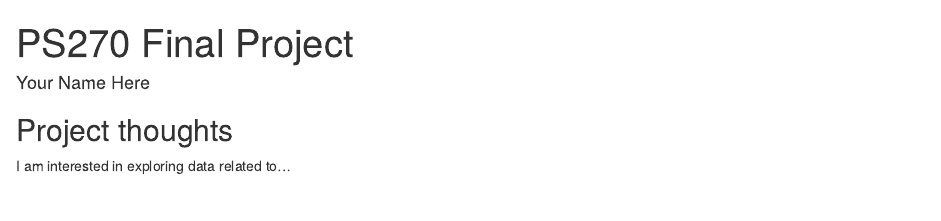
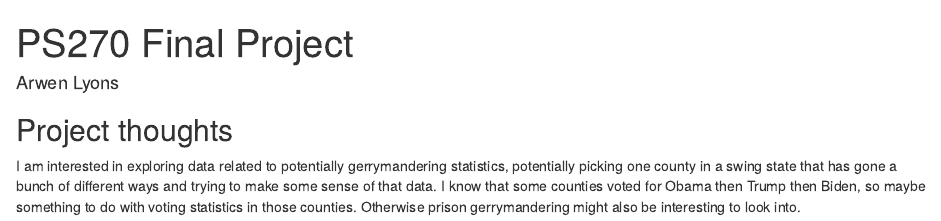
Before and after one commit to BadgerLyonsAE/ps270-final-project-, an R Markdown document (index.Rmd): the page in a window 1100 px wide, from its top. Rendered offline with R 4.5, knitr and Pandoc, with nearby package versions; drawn as R Markdown's standard HTML page in place of the format the file asks for.

Commit message:
updated name and project ideas

```diff
--- a/index.Rmd
+++ b/index.Rmd
@@ -1,6 +1,6 @@
 ---
 title: "PS270 Final Project"
-author: "Your Name Here"
+author: "Arwen Lyons "
 description: "My final project"
 output:
   distill::distill_article:
@@ -11,4 +11,4 @@ output:
 
 ## Project thoughts
 
-I am interested in exploring data related to...
+I am interested in exploring data related to potentially gerrymandering statistics, potentially picking one county in a swing state that has gone a bunch of different ways and trying to make some sense of that data. I know that some counties voted for Obama then Trump then Biden, so maybe something to do with voting statistics in those counties. Otherwise prison gerrymandering might also be interesting to look into.
```
Also changed, not shown: index.html.
